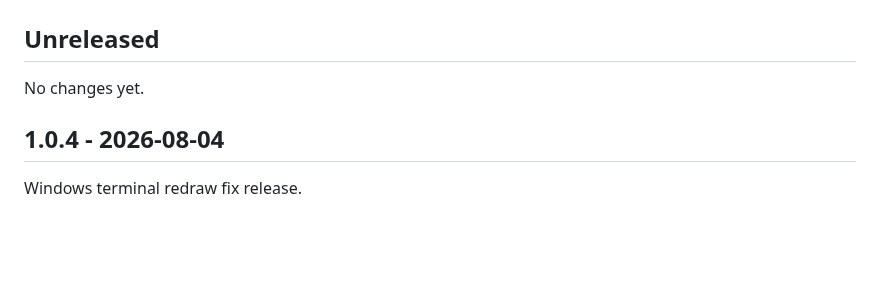
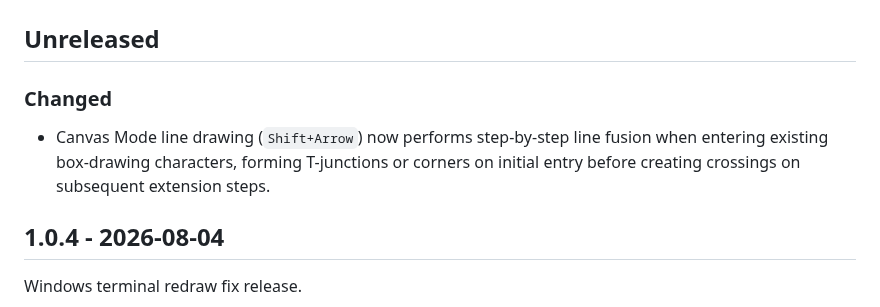
Before and after one commit to zonble/zago, a Markdown page: CHANGELOG.md, the part around the change. GitHub-like rendering; blank space fills up the shorter version.

```diff
--- a/CHANGELOG.md
+++ b/CHANGELOG.md
@@ -2,7 +2,9 @@
 
 ## Unreleased
 
-No changes yet.
+### Changed
+
+- Canvas Mode line drawing (`Shift+Arrow`) now performs step-by-step line fusion when entering existing box-drawing characters, forming T-junctions or corners on initial entry before creating crossings on subsequent extension steps.
 
 ## 1.0.4 - 2026-08-04
 
```
Also changed, not shown: docs/modes.md (+8 -2 lines).
